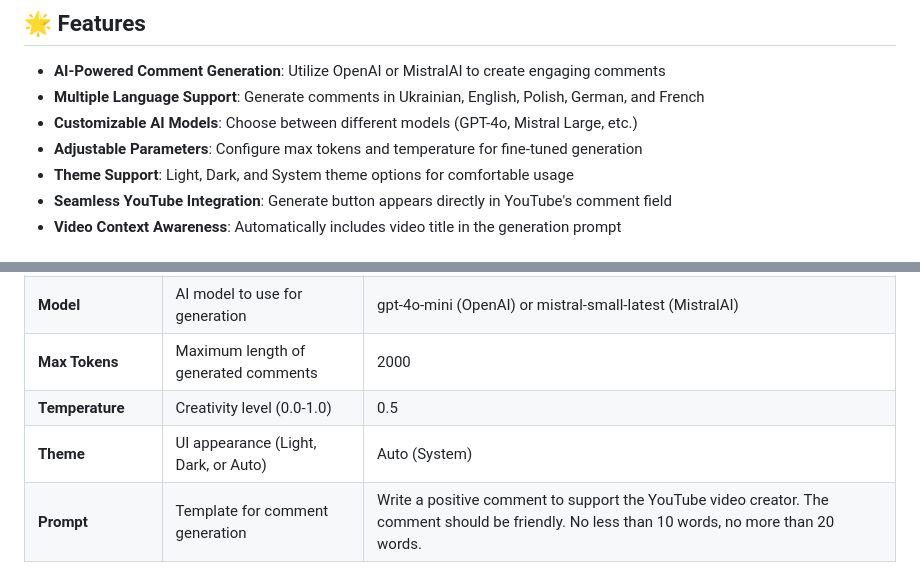
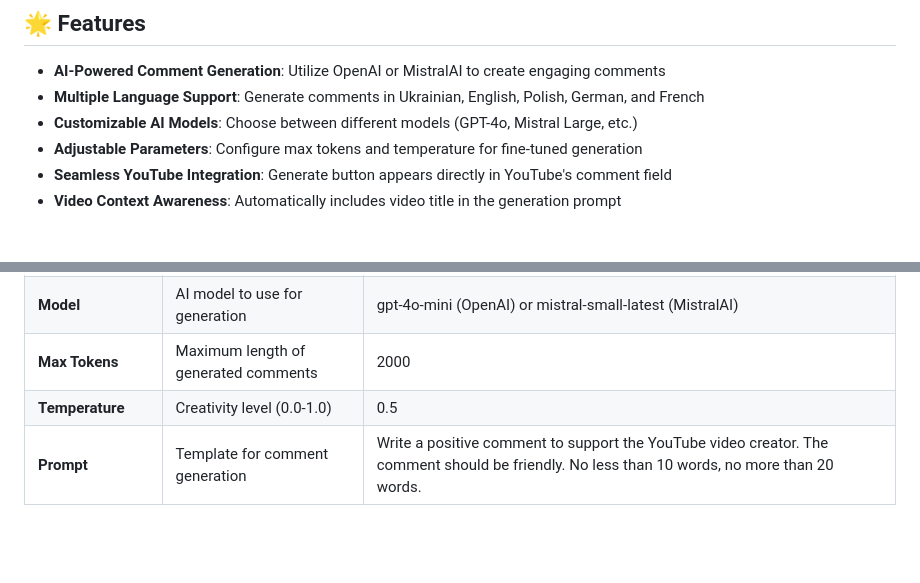
Before and after one commit to Sigmanor/yt-ai-comments, a Markdown page: README.md, 2 parts joined by grey strips. Rendered like a GitHub page; blank space fills up the shorter version.

Commit message:
docs: remove theme support from README
The theme support feature has been removed from the project. This update reflects the current state of the application by removing references to theme options from the README file.

```diff
--- a/README.md
+++ b/README.md
@@ -18,7 +18,6 @@ YouTube AI Comments Generator is a browser extension that helps you craft engagi
 - **Multiple Language Support**: Generate comments in Ukrainian, English, Polish, German, and French
 - **Customizable AI Models**: Choose between different models (GPT-4o, Mistral Large, etc.)
 - **Adjustable Parameters**: Configure max tokens and temperature for fine-tuned generation
-- **Theme Support**: Light, Dark, and System theme options for comfortable usage
 - **Seamless YouTube Integration**: Generate button appears directly in YouTube's comment field
 - **Video Context Awareness**: Automatically includes video title in the generation prompt
 
@@ -103,7 +102,6 @@ YouTube AI Comments Generator is a browser extension that helps you craft engagi
 | **Model**            | AI model to use for generation         | gpt-4o-mini (OpenAI) or mistral-small-latest (MistralAI)                                                                                     |
 | **Max Tokens**       | Maximum length of generated comments   | 2000                                                                                                                                         |
 | **Temperature**      | Creativity level (0.0-1.0)             | 0.5                                                                                                                                          |
-| **Theme**            | UI appearance (Light, Dark, or Auto)   | Auto (System)                                                                                                                                |
 | **Prompt**           | Template for comment generation        | Write a positive comment to support the YouTube video creator. The comment should be friendly. No less than 10 words, no more than 20 words. |
 
 ## 🔑 Getting API Keys
```
